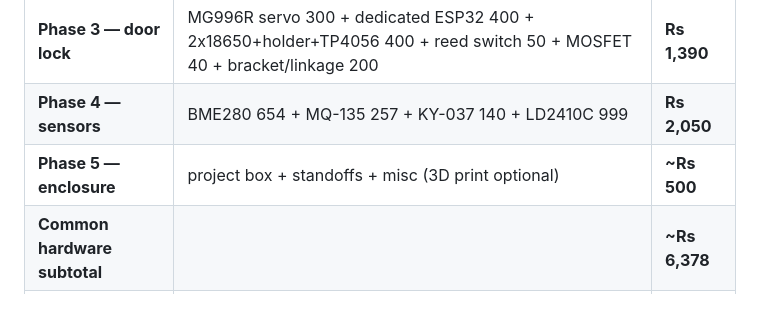
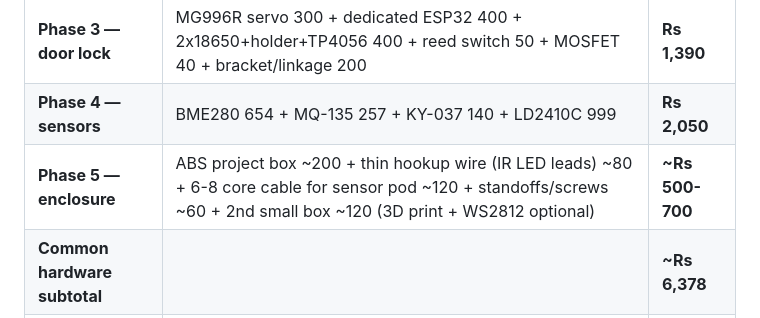
Before and after one commit to Mohit-Kumar-Singh/smart-Room-, a Markdown page: docs/hardware-shopping-list.md, the part around the change. Rendered like a GitHub page.

```diff
--- a/docs/hardware-shopping-list.md
+++ b/docs/hardware-shopping-list.md
@@ -106,7 +106,7 @@ Amazon Basics bulb, WiFi switches, Godrej aer freshener, IR LED strip) = Rs 0.
 | **Phase 3 — smart plug** | Tuya Wi-Fi plug (mosquito vaporizer) | **Rs 700** |
 | **Phase 3 — door lock** | MG996R servo 300 + dedicated ESP32 400 + 2x18650+holder+TP4056 400 + reed switch 50 + MOSFET 40 + bracket/linkage 200 | **Rs 1,390** |
 | **Phase 4 — sensors** | BME280 654 + MQ-135 257 + KY-037 140 + LD2410C 999 | **Rs 2,050** |
-| **Phase 5 — enclosure** | project box + standoffs + misc (3D print optional) | **~Rs 500** |
+| **Phase 5 — enclosure** | ABS project box ~200 + thin hookup wire (IR LED leads) ~80 + 6-8 core cable for sensor pod ~120 + standoffs/screws ~60 + 2nd small box ~120 (3D print + WS2812 optional) | **~Rs 500-700** |
 | **Common hardware subtotal** | | **~Rs 6,378** |
 | Optional | 2nd ESP32 for BLE node 494 + solar trickle panel 250 + bolt micro-switch 20 | +Rs 764 |
 
```
Also changed, not shown: docs/decisions-log.md (+45 -0 lines), docs/todo.md (+10 -3 lines).
